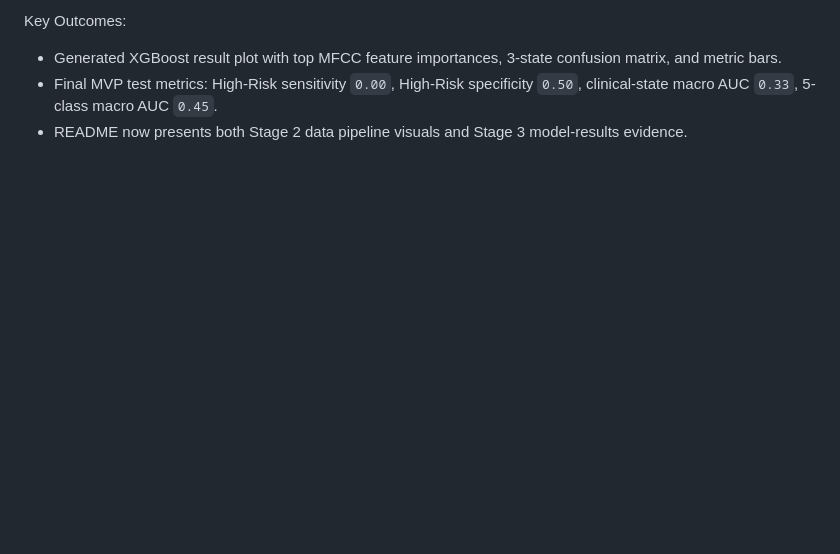
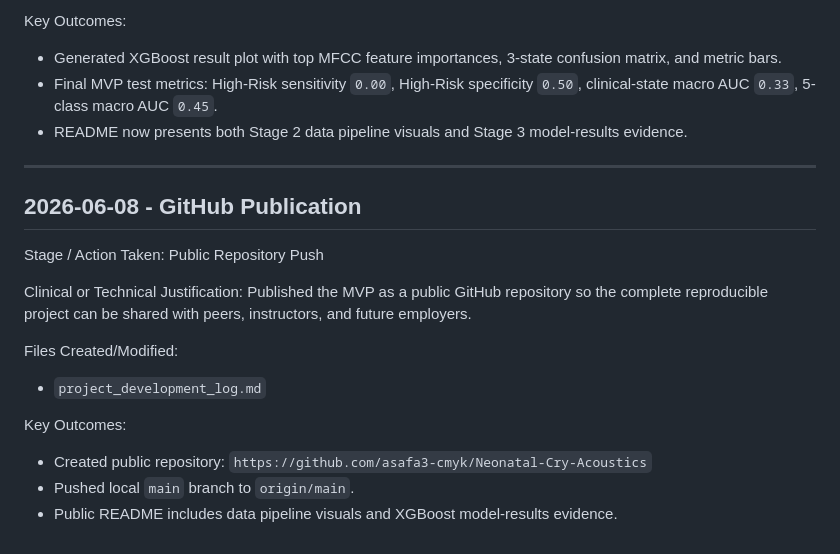
Before and after one commit to asafa3-cmyk/Neonatal-Cry-Acoustics, a Markdown page: project_development_log.md, the part around the change. Rendered like a GitHub page; blank space fills up the shorter version.

Commit message:
Document GitHub publication

```diff
--- a/project_development_log.md
+++ b/project_development_log.md
@@ -299,3 +299,21 @@ Key Outcomes:
 - Generated XGBoost result plot with top MFCC feature importances, 3-state confusion matrix, and metric bars.
 - Final MVP test metrics: High-Risk sensitivity `0.00`, High-Risk specificity `0.50`, clinical-state macro AUC `0.33`, 5-class macro AUC `0.45`.
 - README now presents both Stage 2 data pipeline visuals and Stage 3 model-results evidence.
+
+---
+
+## 2026-06-08 - GitHub Publication
+
+Stage / Action Taken: Public Repository Push
+
+Clinical or Technical Justification: Published the MVP as a public GitHub repository so the complete reproducible project can be shared with peers, instructors, and future employers.
+
+Files Created/Modified:
+
+- `project_development_log.md`
+
+Key Outcomes:
+
+- Created public repository: `https://github.com/asafa3-cmyk/Neonatal-Cry-Acoustics`
+- Pushed local `main` branch to `origin/main`.
+- Public README includes data pipeline visuals and XGBoost model-results evidence.
```
